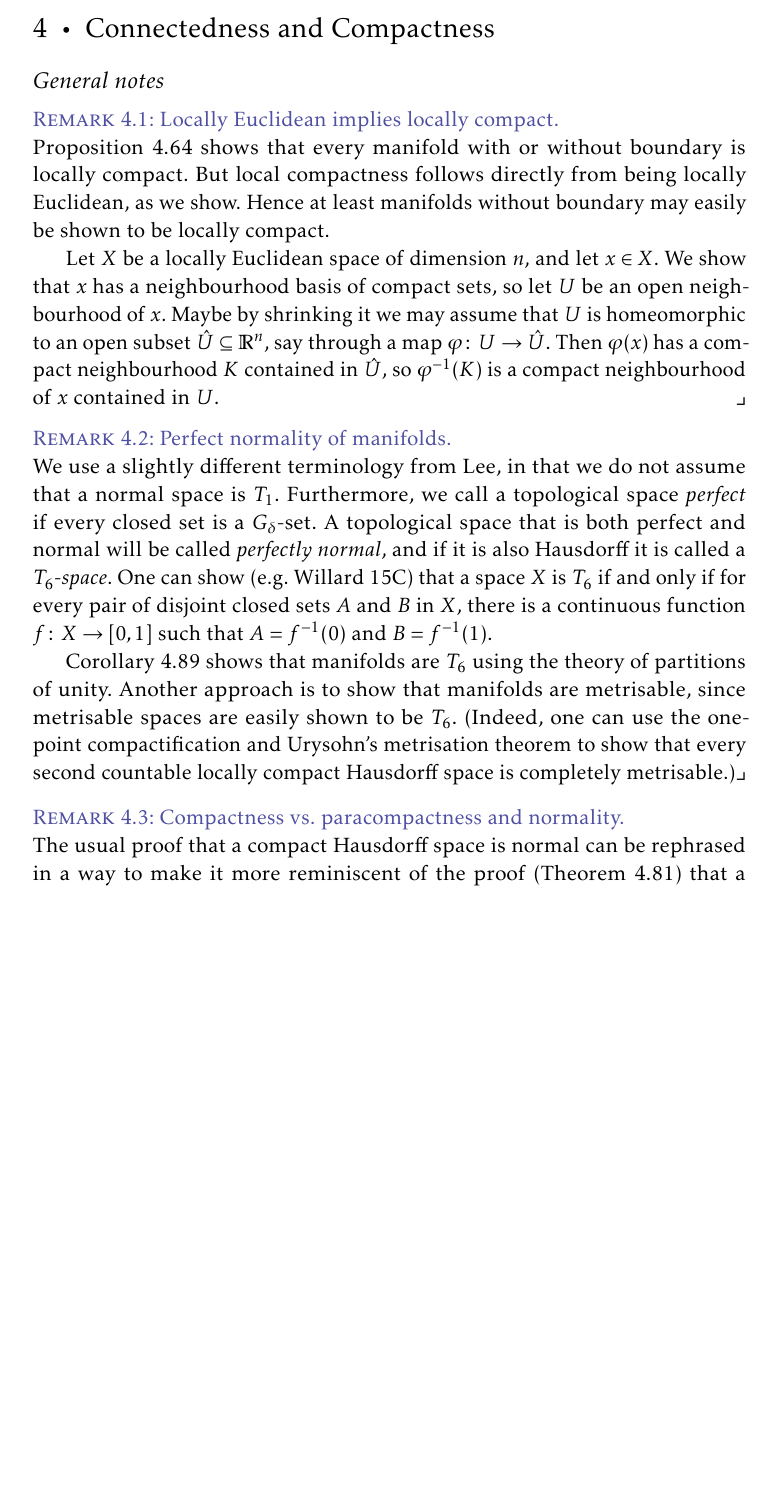
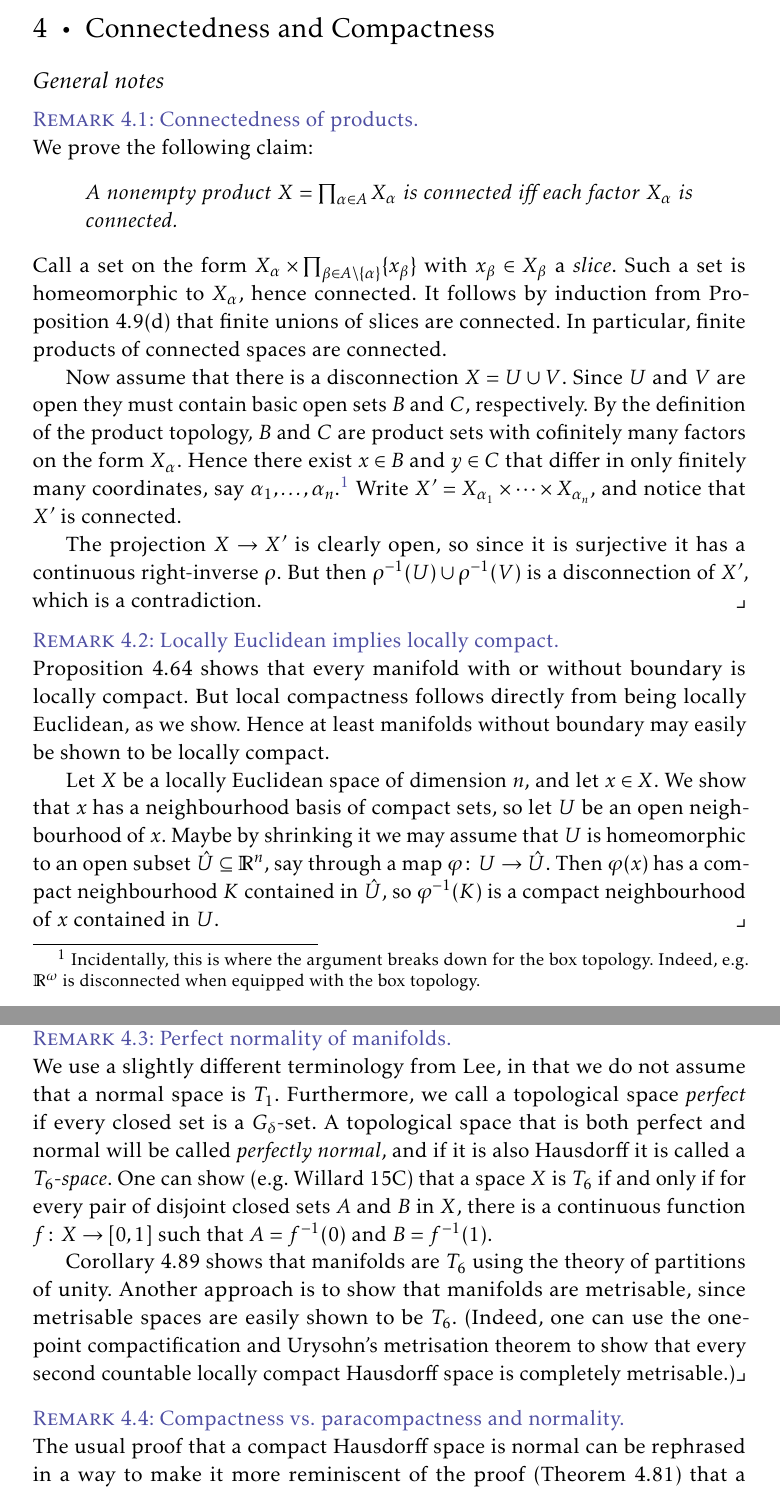
Before and after one commit to dnhansen/lee-topological-manifolds, a LaTeX thesis (lee-exercises.tex): part of page 12 of 16 before the commit and two parts of pages 12 and 13 of 16 after it, the two joined at a grey line, cut so that both start at the same text, the shorter picture padded with empty space. The pictures show the PDF file lee-exercises.pdf that the author committed with the source.

Commit message:
Note on connectedness of products.

```diff
--- a/lee-exercises.tex
+++ b/lee-exercises.tex
@@ -718,6 +718,21 @@
 
 \section*{General notes}
 
+\begin{remarkbreak}[Connectedness of products]
+    We prove the following claim:
+    %
+    \begin{displaytheorem}
+        A nonempty product $X = \bigprod_{\alpha \in A} X_\alpha$ is connected iff each factor $X_\alpha$ is connected.
+    \end{displaytheorem}
+    %
+    Call a set on the form $X_\alpha \prod \bigprod_{\beta \in A \setminus \{\alpha\}} \{x_\beta\}$ with $x_\beta \in X_\beta$ a \emph{slice}. Such a set is homeomorphic to $X_\alpha$, hence connected. It follows by induction from Proposition~4.9(d) that finite unions of slices are connected. In particular, finite products of connected spaces are connected.
+
+    Now assume that there is a disconnection $X = U \union V$. Since $U$ and $V$ are open they must contain basic open sets $B$ and $C$, respectively. By the definition of the product topology, $B$ and $C$ are product sets with cofinitely many factors on the form $X_\alpha$. Hence there exist $x \in B$ and $y \in C$ that differ in only finitely many coordinates, say $\alpha_1, \ldots, \alpha_n$.\footnote{Incidentally, this is where the argument breaks down for the box topology. Indeed, e.g. $\reals^\omega$ is disconnected when equipped with the box topology.} Write $X' = X_{\alpha_1} \prod \cdots \prod X_{\alpha_n}$, and notice that $X'$ is connected.
+
+    The projection $X \to X'$ is clearly open, so since it is surjective it has a continuous right-inverse $\rho$. But then $\rho\preim(U) \union \rho\preim(V)$ is a disconnection of $X'$, which is a contradiction.
+\end{remarkbreak}
+
+
 \begin{remarkbreak}[Locally Euclidean implies locally compact]
     Proposition~4.64 shows that every manifold with or without boundary is locally compact. But local compactness follows directly from being locally Euclidean, as we show. Hence at least manifolds without boundary may easily be shown to be locally compact.
 
```
Also changed, not shown: lee-exercises.pdf.
